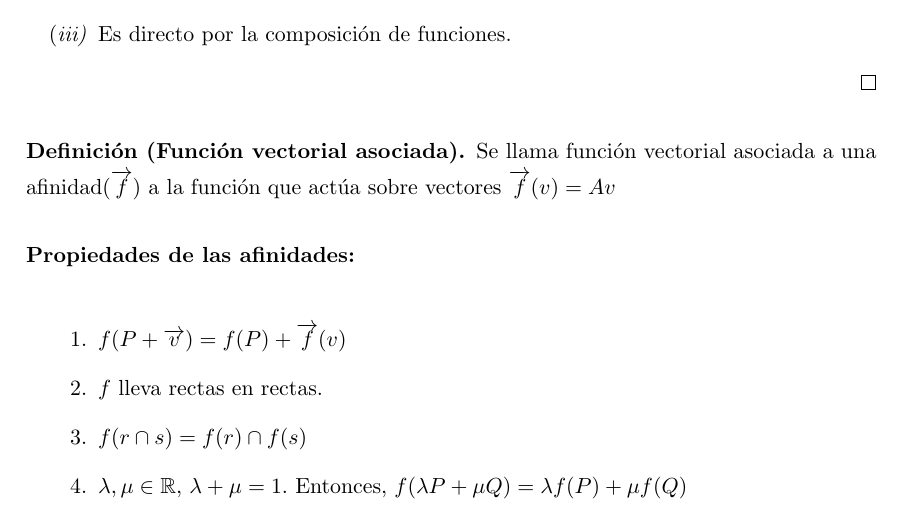
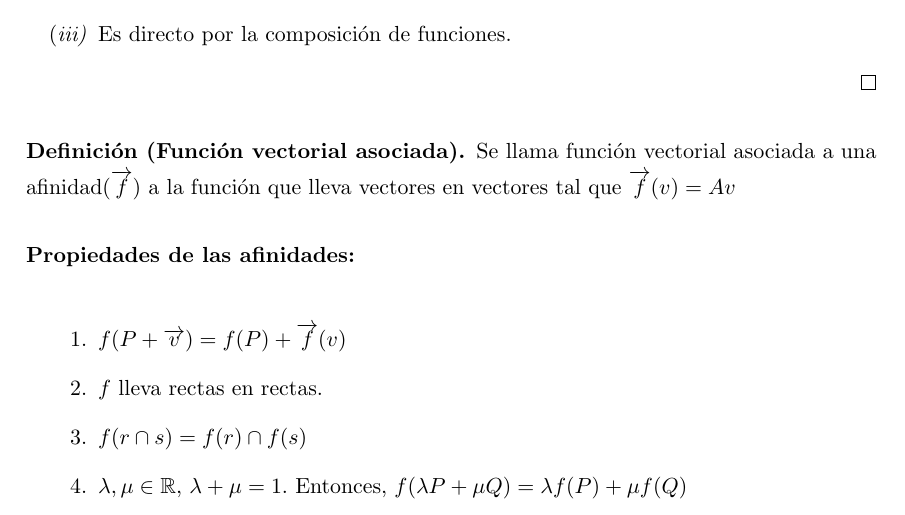
Before and after one commit to libreim/apuntesDGIIM, a LaTeX document (Geometría III/apuntes.tex): part of page 15 of 28, cut so that both start at the same text. Compiled offline with pdfLaTeX.

Commit message:
pequeña reformulación de función vectorial

```diff
--- a/Geometría III/apuntes.tex
+++ b/Geometría III/apuntes.tex
@@ -926,7 +926,7 @@ Ahora, si tenemos $r'\equiv \alpha' x + \beta' x = \gamma '$ podemos ver que:
 \end{proof}
 
 \begin{ndef}[Función vectorial asociada]
-  Se llama función vectorial asociada a una afinidad($\vec{f}$) a la función que actúa sobre vectores $\vec{f}(v) = Av$
+  Se llama función vectorial asociada a una afinidad($\vec{f}$) a la función que lleva vectores en vectores tal que $\vec{f}(v) = Av$
 \end{ndef}
 
 \textbf{Propiedades de las afinidades:}\\
```
